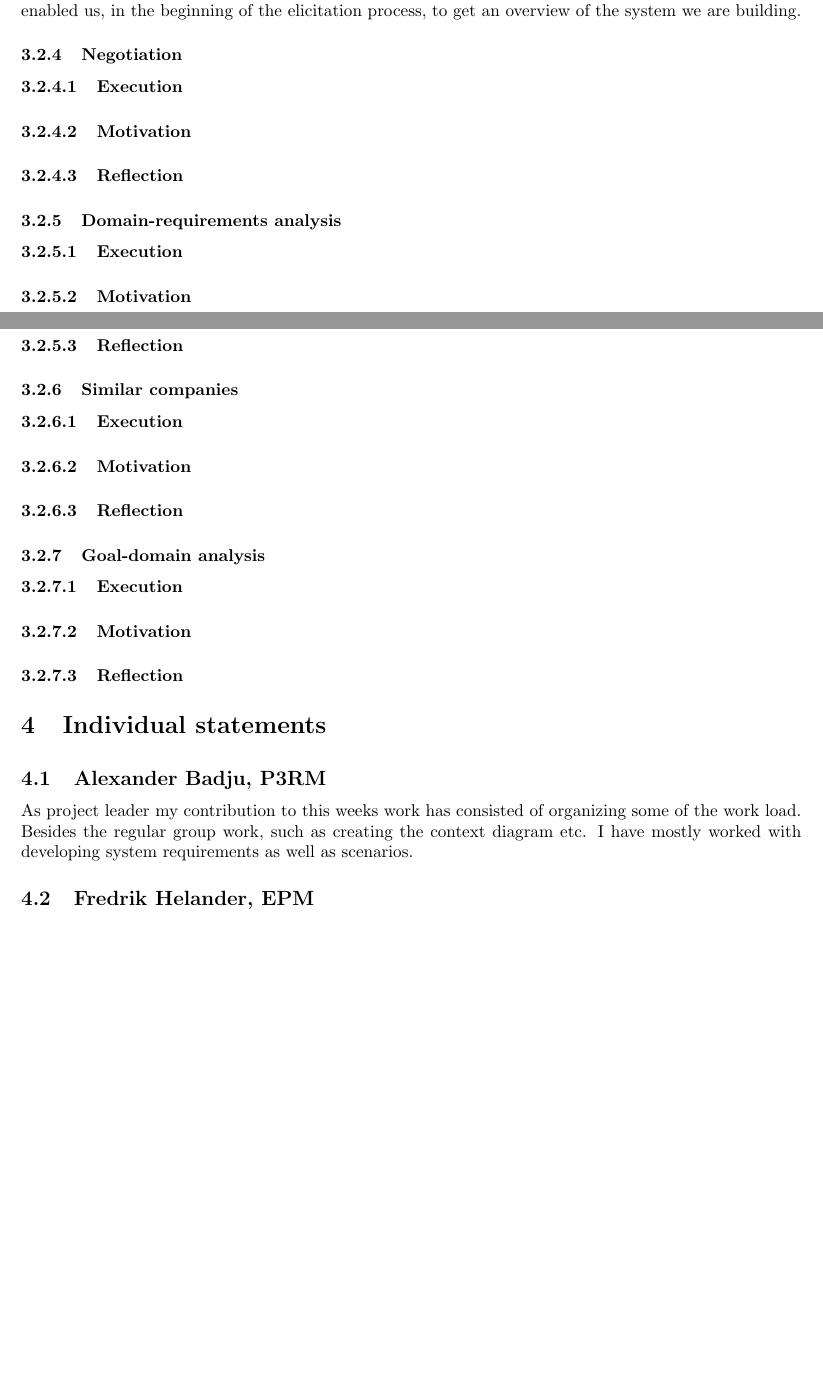
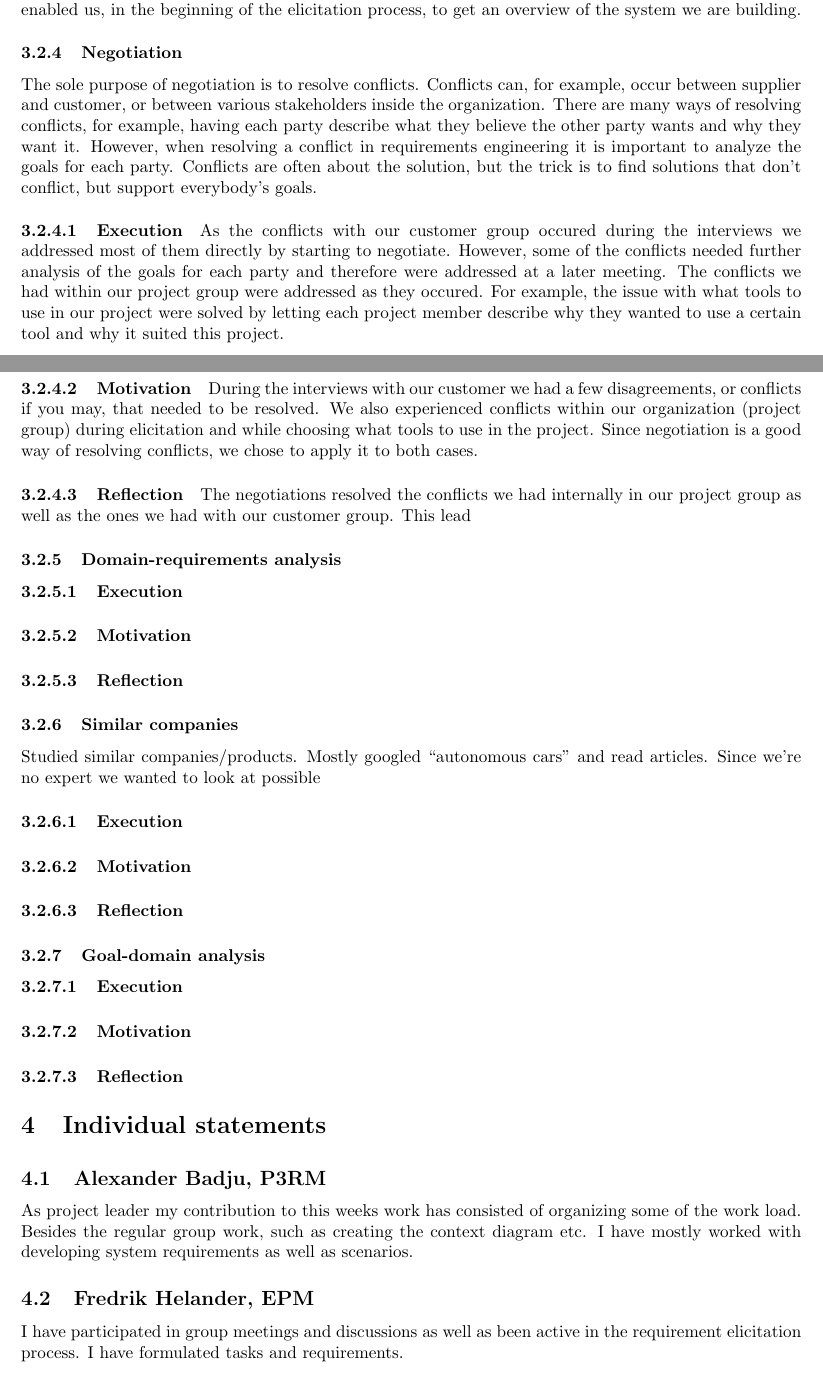
Before and after one commit to jonathanklingberg/ETS170, a LaTeX document (Report/Reportv1_0_0.tex): two parts of pages 5 and 6 of 6 before the commit and two parts of pages 5 and 6 of 7 after it, joined at a grey line, cut so that both start at the same text, the shorter picture padded with empty space. Compiled offline with pdfLaTeX.

Commit message:
Niklas commit

```diff
--- a/Report/Reportv1_0_0.tex
+++ b/Report/Reportv1_0_0.tex
@@ -202,9 +202,13 @@ The technique allowed us not only to come up with new requirements but also enab
 
 
 \subsubsection{Negotiation}
+The sole purpose of negotiation is to resolve conflicts. Conflicts can, for example, occur between supplier and customer, or between various stakeholders inside the organization. There are many ways of resolving conflicts, for example, having each party describe what they believe the other party wants and why they want it. However, when resolving a conflict in requirements engineering it is important to analyze the goals for each party. Conflicts are often about the solution, but the trick is to find solutions that don’t conflict, but support everybody’s goals.
 \paragraph{Execution}
+As the conflicts with our customer group occured during the interviews we addressed most of them directly by starting to negotiate. However, some of the conflicts needed further analysis of the goals for each party and therefore were addressed at a later meeting. The conflicts we had within our project group were addressed as they occured. For example, the issue with what tools to use in our project were solved by letting each project member describe why they wanted to use a certain tool and why it suited this project.
 \paragraph{Motivation}
+During the interviews with our customer we had a few disagreements, or conflicts if you may, that needed to be resolved. We also experienced conflicts within our organization (project group) during elicitation and while choosing what tools to use in the project. Since negotiation is a good way of resolving conflicts, we chose to apply it to both cases.
 \paragraph{Reflection}
+The negotiations resolved the conflicts we had internally in our project group as well as the ones we had with our customer group. This lead
 
 
 \subsubsection{Domain-requirements analysis}
@@ -214,6 +218,8 @@ The technique allowed us not only to come up with new requirements but also enab
 
 
 \subsubsection{Similar companies}
+Studied similar companies/products. Mostly googled “autonomous cars” and read articles.
+Since we’re no expert we wanted to look at possible
 \paragraph{Execution}
 \paragraph{Motivation}
 \paragraph{Reflection}
@@ -230,6 +236,7 @@ The technique allowed us not only to come up with new requirements but also enab
 \subsection{Alexander Badju, P3RM}
 As project leader my contribution to this weeks work has consisted of organizing some of the work load. Besides the regular group work, such as creating the context diagram etc. I have mostly worked with developing system requirements as well as scenarios.
 \subsection{Fredrik Helander, EPM}
+I have participated in group meetings and discussions as well as been active in the requirement elicitation process. I have formulated tasks and requirements.
 \subsection{Jonathan Klingberg, SCCVM/TDEVM}
 Besides the regular project work such as meetings and group discussions, Jonathan has also been working with setting up tools and some initial tool guidance for the other project members.
 \subsection{Jonathan Knorn, TDEVM}
```
Also changed, not shown: Report/Reportv1_0_0.tex (1 more changed lines).
